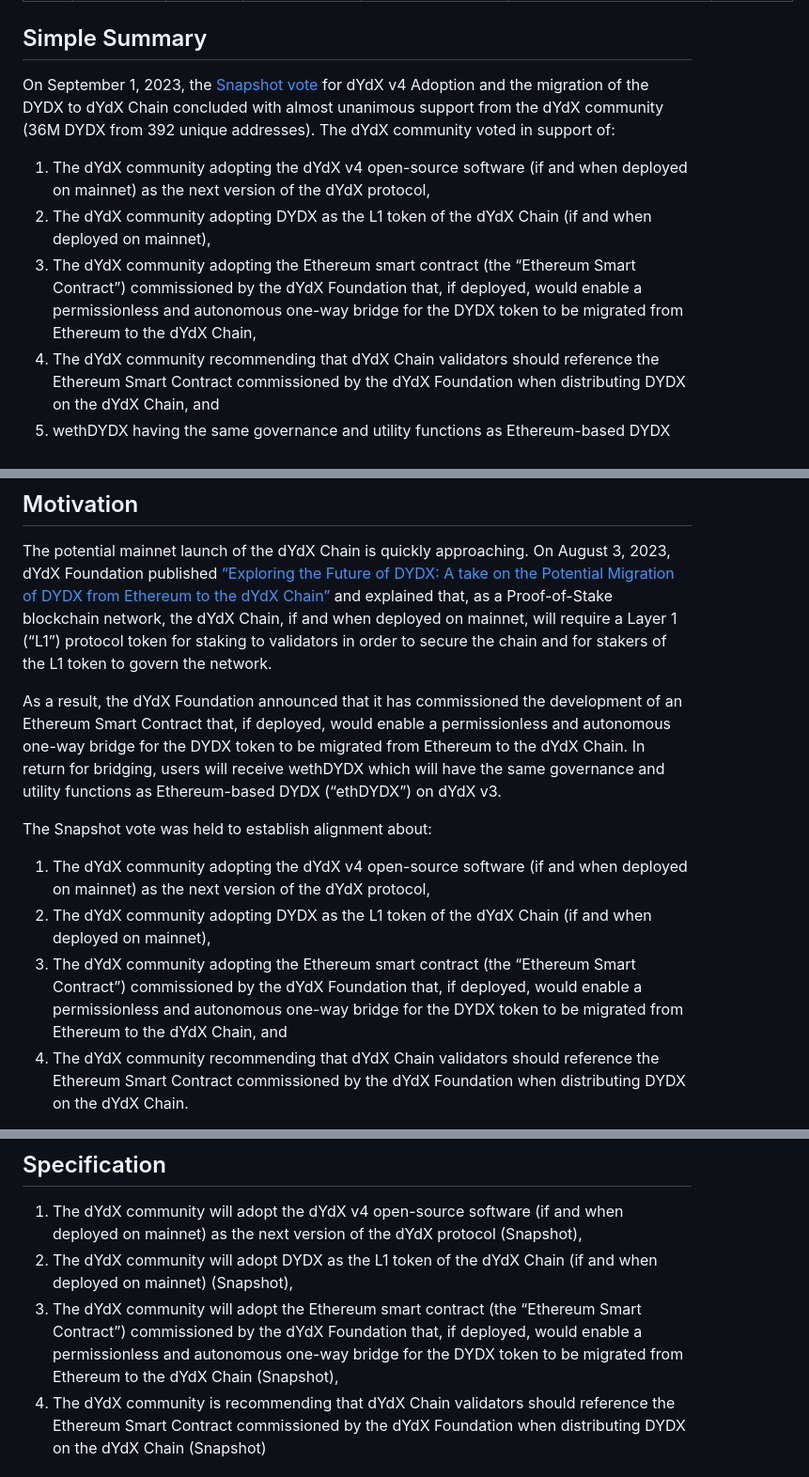
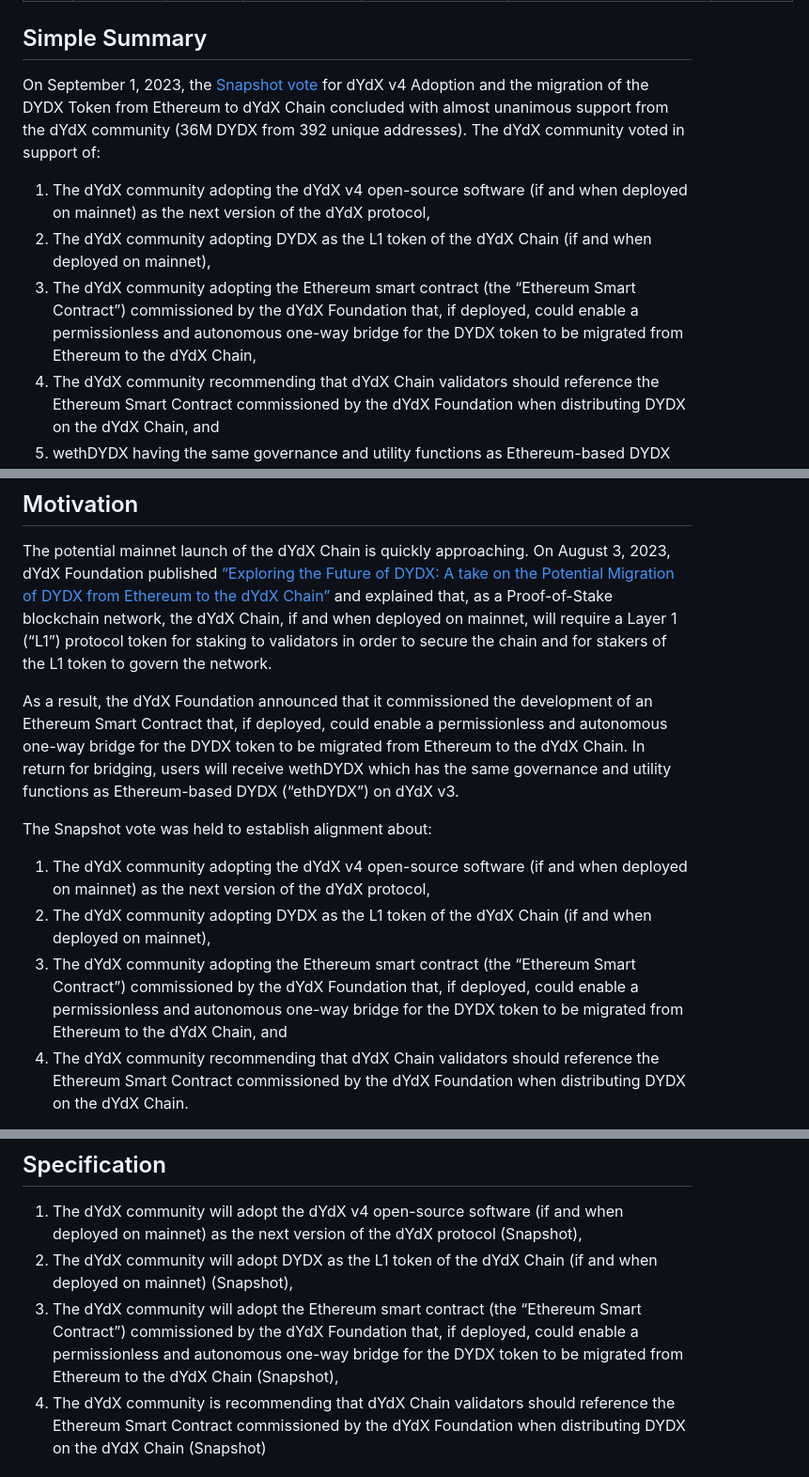
Before and after one commit to dydxfoundation/dip, a Markdown page: content/dips/DIP-26.md, 3 parts joined by grey strips. Shown at 94% size. GitHub-like rendering.

```diff
--- a/content/dips/DIP-26.md
+++ b/content/dips/DIP-26.md
@@ -10,11 +10,11 @@ created: "2023-09-06"
 
 ## Simple Summary
 
-On September 1, 2023, the [Snapshot vote]( https://snapshot.org/#/dydxgov.eth/proposal/0x17026e18317dc29fe745d3130246a83b1485612da9c97e7261e8f659cf33663c) for dYdX v4 Adoption and the migration of the DYDX to dYdX Chain concluded with almost unanimous support from the dYdX community (36M DYDX from 392 unique addresses). The dYdX community voted in support of:
+On September 1, 2023, the [Snapshot vote]( https://snapshot.org/#/dydxgov.eth/proposal/0x17026e18317dc29fe745d3130246a83b1485612da9c97e7261e8f659cf33663c) for dYdX v4 Adoption and the migration of the DYDX Token from Ethereum to dYdX Chain concluded with almost unanimous support from the dYdX community (36M DYDX from 392 unique addresses). The dYdX community voted in support of:
 
 1.	The dYdX community adopting the dYdX v4 open-source software (if and when deployed on mainnet) as the next version of the dYdX protocol,
 2.	The dYdX community adopting DYDX as the L1 token of the dYdX Chain (if and when deployed on mainnet),
-3.	The dYdX community adopting the Ethereum smart contract (the “Ethereum Smart Contract”) commissioned by the dYdX Foundation that, if deployed, would enable a permissionless and autonomous one-way bridge for the DYDX token to be migrated from Ethereum to the dYdX Chain,
+3.	The dYdX community adopting the Ethereum smart contract (the “Ethereum Smart Contract”) commissioned by the dYdX Foundation that, if deployed, could enable a permissionless and autonomous one-way bridge for the DYDX token to be migrated from Ethereum to the dYdX Chain,
 4.	The dYdX community recommending that dYdX Chain validators should reference the Ethereum Smart Contract commissioned by the dYdX Foundation when distributing DYDX on the dYdX Chain, and
 5.	wethDYDX having the same governance and utility functions as Ethereum-based DYDX (“ethDYDX”) on dYdX v3.
 
@@ -32,12 +32,12 @@ Proposal item 5 - giving wethDYDX the same governance and utility functions as E
 
 The potential mainnet launch of the dYdX Chain is quickly approaching. On August 3, 2023, dYdX Foundation published [“Exploring the Future of DYDX: A take on the Potential Migration of DYDX from Ethereum to the dYdX Chain”](https://dydx.foundation/blog/exploring-the-future-of-dydx) and explained that, as a Proof-of-Stake blockchain network, the dYdX Chain, if and when deployed on mainnet, will require a Layer 1 (“L1”) protocol token for staking to validators in order to secure the chain and for stakers of the L1 token to govern the network.
 
-As a result, the dYdX Foundation announced that it has commissioned the development of an Ethereum Smart Contract that, if deployed, would enable a permissionless and autonomous one-way bridge for the DYDX token to be migrated from Ethereum to the dYdX Chain. In return for bridging, users will receive wethDYDX which will have the same governance and utility functions as Ethereum-based DYDX (“ethDYDX”) on dYdX v3.
+As a result, the dYdX Foundation announced that it commissioned the development of an Ethereum Smart Contract that, if deployed, could enable a permissionless and autonomous one-way bridge for the DYDX token to be migrated from Ethereum to the dYdX Chain. In return for bridging, users will receive wethDYDX which has the same governance and utility functions as Ethereum-based DYDX (“ethDYDX”) on dYdX v3.
 
 The Snapshot vote was held to establish alignment about:
 1.	The dYdX community adopting the dYdX v4 open-source software (if and when deployed on mainnet) as the next version of the dYdX protocol,
 2.	The dYdX community adopting DYDX as the L1 token of the dYdX Chain (if and when deployed on mainnet),
-3.	The dYdX community adopting the Ethereum smart contract (the “Ethereum Smart Contract”) commissioned by the dYdX Foundation that, if deployed, would enable a permissionless and autonomous one-way bridge for the DYDX token to be migrated from Ethereum to the dYdX Chain, and
+3.	The dYdX community adopting the Ethereum smart contract (the “Ethereum Smart Contract”) commissioned by the dYdX Foundation that, if deployed, could enable a permissionless and autonomous one-way bridge for the DYDX token to be migrated from Ethereum to the dYdX Chain, and
 4.	The dYdX community recommending that dYdX Chain validators should reference the Ethereum Smart Contract commissioned by the dYdX Foundation when distributing DYDX on the dYdX Chain.
 
 Separately, in reference to the [proposal lifecycle](https://docs.dydx.community/dydx-governance/voting-and-governance/dip-proposal-lifecycle), the off-chain Snapshot vote served as sentiment signalling and a necessary step before the creation of an on-chain vote to potentially give wethDYDX the same governance and utility functions as Ethereum-based DYDX (“ethDYDX”) on dYdX v3. Such an on-chain vote would require updating the GovernanceStrategy smart contract to include wethDYDX and change the way that voting power and proposal power are counted.
@@ -46,7 +46,7 @@ Separately, in reference to the [proposal lifecycle](https://docs.dydx.community
 
 1.	The dYdX community will adopt the dYdX v4 open-source software (if and when deployed on mainnet) as the next version of the dYdX protocol (Snapshot),
 2.	The dYdX community will adopt DYDX as the L1 token of the dYdX Chain (if and when deployed on mainnet) (Snapshot),
-3.	The dYdX community will adopt the Ethereum smart contract (the “Ethereum Smart Contract”) commissioned by the dYdX Foundation that, if deployed, would enable a permissionless and autonomous one-way bridge for the DYDX token to be migrated from Ethereum to the dYdX Chain (Snapshot),
+3.	The dYdX community will adopt the Ethereum smart contract (the “Ethereum Smart Contract”) commissioned by the dYdX Foundation that, if deployed, could enable a permissionless and autonomous one-way bridge for the DYDX token to be migrated from Ethereum to the dYdX Chain (Snapshot),
 4.	The dYdX community is recommending that dYdX Chain validators should reference the Ethereum Smart Contract commissioned by the dYdX Foundation when distributing DYDX on the dYdX Chain (Snapshot)
 
 ## Implementation
```
